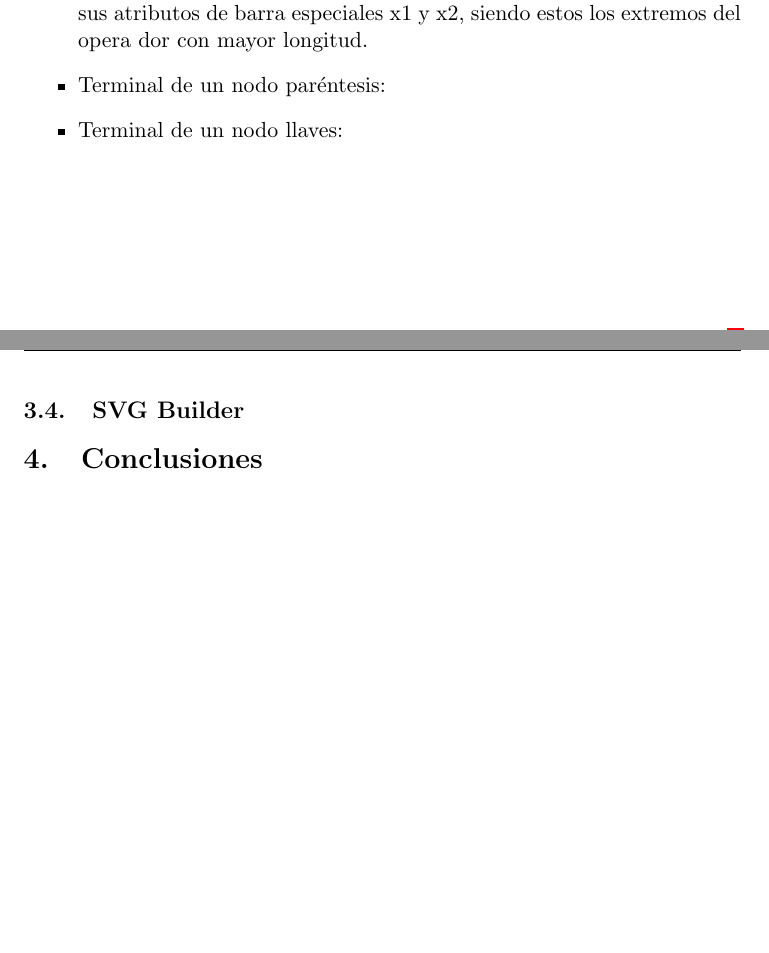
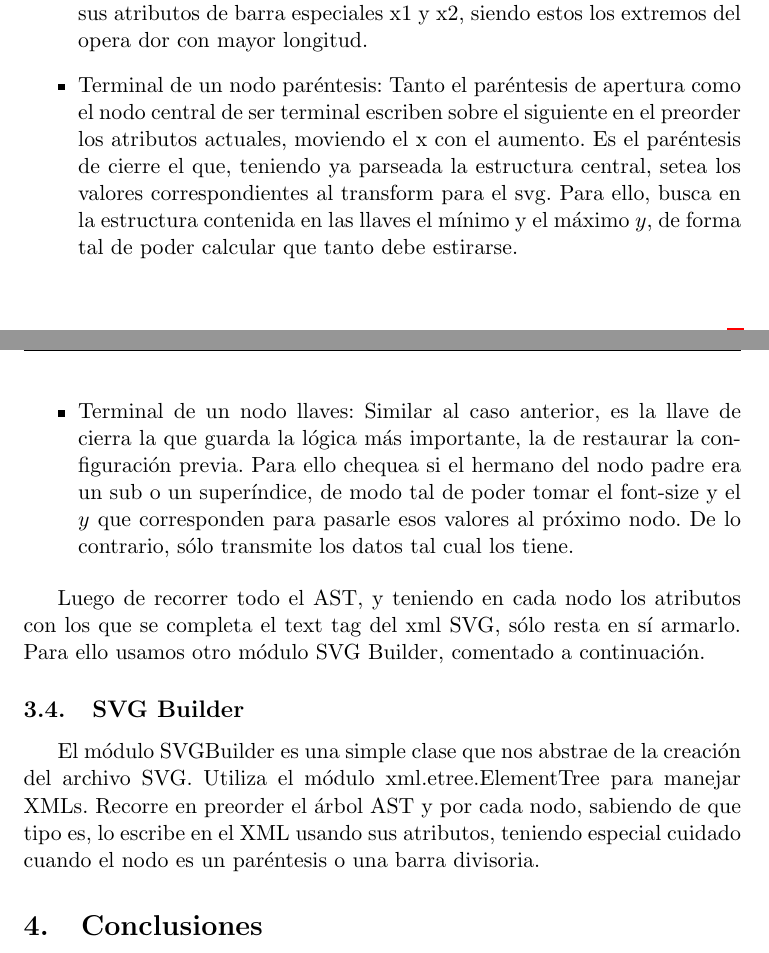
Before and after one commit to aszyrej/tleng-tp1, a LaTeX document (informe/informe.tex, which reads informe/desarrollo.tex): two parts of pages 6 and 7 of 8, joined at a grey line, cut so that both start at the same text, the shorter picture padded with empty space. Compiled offline with pdfLaTeX.

Commit message:
desarrollo a revisar

```diff
--- a/informe/desarrollo.tex
+++ b/informe/desarrollo.tex
@@ -131,17 +126,19 @@ Los casos m\'as complejos se llevan a cabo en las hojas. Primeramente se diferen
 \item Terminal de un sub\'indice: Similar al caso anterior, pero con al y se lo aumenta para situar al proximo elemento por debajo del anterior.
 \item Terminal de un super-sub\'indice: Aqu\'i se combinan los dos casos anteriores, tratando al primero como el caso 2 y al segundo como el caso 3.
 \item Terminal de una divisi\'on: El caso, sin dudas, m\'as complejo. Tanto numerador como denominador, de ser terminales funcionan como si fueran hijos de una concatenaci\'on. Quien se encarga de armar la divisi\'on es el \'ultimo nodo terminal del $divide$, la barra. Esta en primer lugar baja el denominador y lo situa justo debajo del numerador, arrancando ambos en el mismo x. Calcula las longitudes de ambos para as\'i luego centrar al de menos longitud con respecto al otro, y luego setea sus atributos de barra especiales x1 y x2, siendo estos los extremos del opera dor con mayor longitud.
-\item Terminal de un nodo par\'entesis:
-\item Terminal de un nodo llaves:
+\item Terminal de un nodo par\'entesis: Tanto el par\'entesis de apertura como el nodo central de ser terminal escriben sobre el siguiente en el preorder los atributos actuales, moviendo el x con el aumento. Es el par\'entesis de cierre el que, teniendo ya parseada la estructura central, setea los valores correspondientes al transform para el svg. Para ello, busca en la estructura contenida en las llaves el m\'inimo y el m\'aximo $y$, de forma tal de poder calcular que tanto debe estirarse.
+\item Terminal de un nodo llaves: Similar al caso anterior, es la llave de cierra la que guarda la l\'ogica m\'as importante, la de restaurar la configuraci\'on previa. Para ello chequea si el hermano del nodo padre era un sub o un super\'indice, de modo tal de poder tomar el font-size y el $y$ que corresponden para pasarle esos valores al pr\'oximo nodo. De lo contrario, s\'olo transmite los datos tal cual los tiene.
 
 \end{itemize}
+
+Luego de recorrer todo el AST, y teniendo en cada nodo los atributos con los que se completa el text tag del xml SVG, s\'olo resta en s\'i armarlo. Para ello usamos otro m\'odulo SVG Builder, comentado a continuaci\'on.
 
 \end{subsection}
 
 \begin{subsection}{SVG Builder}
 
-
-
+El m\'odulo SVGBuilder es una simple clase que nos abstrae de la creaci\'on del archivo SVG. Utiliza el m\'odulo xml.etree.ElementTree para manejar XMLs.
+Recorre en preorder el \'arbol AST y por cada nodo, sabiendo de que tipo es, lo escribe en el XML usando sus atributos, teniendo especial cuidado cuando el nodo es un par\'entesis o una barra divisoria.
 \end{subsection}
 
 \end{section}
```
Also changed, not shown: informe/desarrollo.tex (5 more changed lines).
